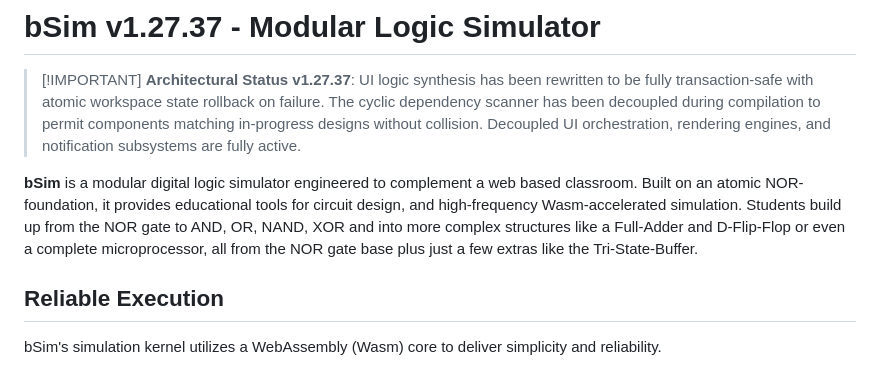
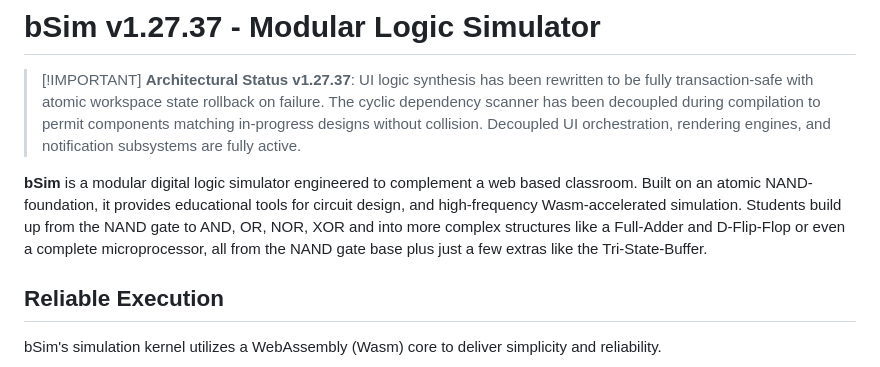
Before and after one commit to Chisight/bsim, a Markdown page: README.md, the part around the change. GitHub-like rendering.

Commit message:
restore NAND as base gate type

```diff
--- a/README.md
+++ b/README.md
@@ -3,7 +3,7 @@
 > \[!IMPORTANT]
 > **Architectural Status v1.27.37**: UI logic synthesis has been rewritten to be fully transaction-safe with atomic workspace state rollback on failure. The cyclic dependency scanner has been decoupled during compilation to permit components matching in-progress designs without collision. Decoupled UI orchestration, rendering engines, and notification subsystems are fully active.
 
-**bSim** is a modular digital logic simulator engineered to complement a web based classroom. Built on an atomic NOR-foundation, it provides educational tools for circuit design, and high-frequency Wasm-accelerated simulation.  Students build up from the NOR gate to AND, OR, NAND, XOR and into more complex structures like a Full-Adder and D-Flip-Flop or even a complete microprocessor, all from the NOR gate base plus just a few extras like the Tri-State-Buffer.
+**bSim** is a modular digital logic simulator engineered to complement a web based classroom. Built on an atomic NAND-foundation, it provides educational tools for circuit design, and high-frequency Wasm-accelerated simulation.  Students build up from the NAND gate to AND, OR, NOR, XOR and into more complex structures like a Full-Adder and D-Flip-Flop or even a complete microprocessor, all from the NAND gate base plus just a few extras like the Tri-State-Buffer.
 
 ## Reliable Execution
 
```
